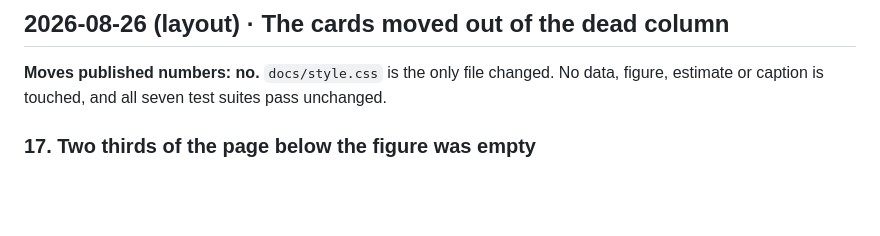
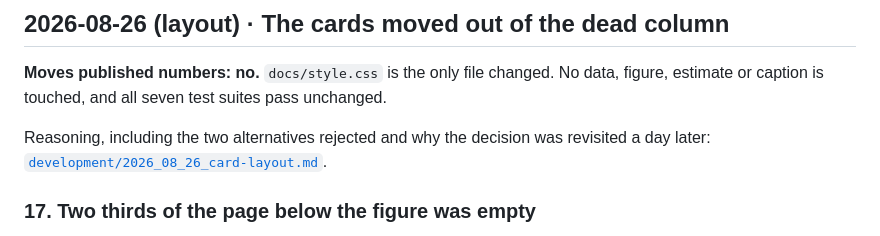
Before and after one commit to ishuryak/cast_demo_website, a Markdown page: FIXES.md, the part around the change. Rendered like a GitHub page; blank space fills up the shorter version.

```diff
--- a/FIXES.md
+++ b/FIXES.md
@@ -16,6 +16,10 @@ Entries are newest first.
 **Moves published numbers: no.** `docs/style.css` is the only file changed. No
 data, figure, estimate or caption is touched, and all seven test suites pass
 unchanged.
+
+Reasoning, including the two alternatives rejected and why the decision was
+revisited a day later:
+[`development/2026_08_26_card-layout.md`](development/2026_08_26_card-layout.md).
 
 ### 17. Two thirds of the page below the figure was empty
 
```
Also changed, not shown: development/2026_08_26_card-layout.md (added, +56 -0 lines).
